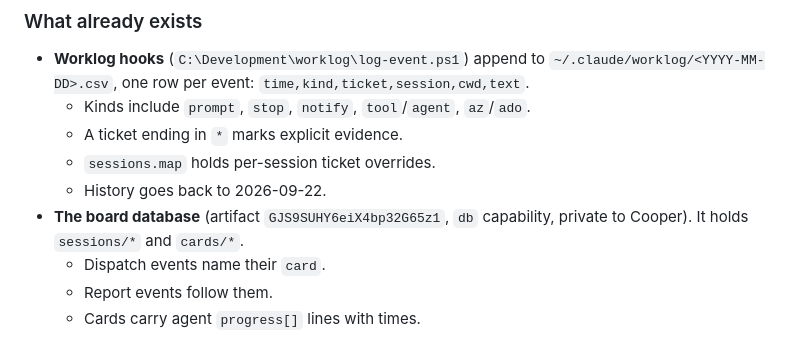
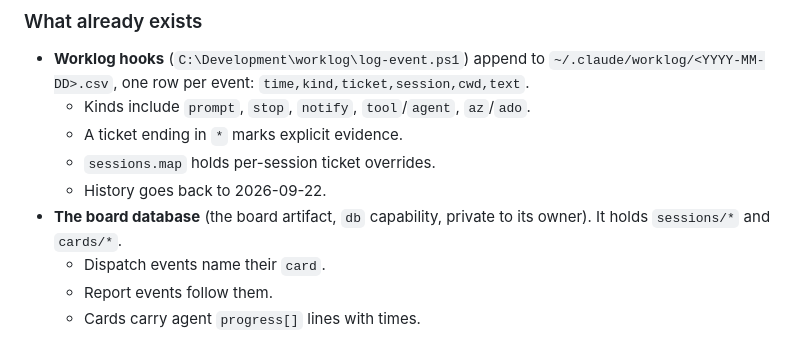
Before and after one commit to Co0pDawg/Orc-Dashboard, a Markdown page: docs/2026-10-20-time-site-design.md, the part around the change. Rendered like a GitHub page.

```diff
--- a/docs/2026-10-20-time-site-design.md
+++ b/docs/2026-10-20-time-site-design.md
@@ -52,7 +52,7 @@ The rule that governs every entry: the portal records **hours worked**. Parallel
   - A ticket ending in `*` marks explicit evidence.
   - `sessions.map` holds per-session ticket overrides.
   - History goes back to 2026-09-22.
-- **The board database** (artifact `GJS9SUHY6eiX4bp32G65z1`, `db` capability, private to Cooper). It holds `sessions/*` and `cards/*`.
+- **The board database** (the board artifact, `db` capability, private to its owner). It holds `sessions/*` and `cards/*`.
   - Dispatch events name their `card`.
   - Report events follow them.
   - Cards carry agent `progress[]` lines with times.
```
Also changed, not shown: README.md (+1 -1 lines).
